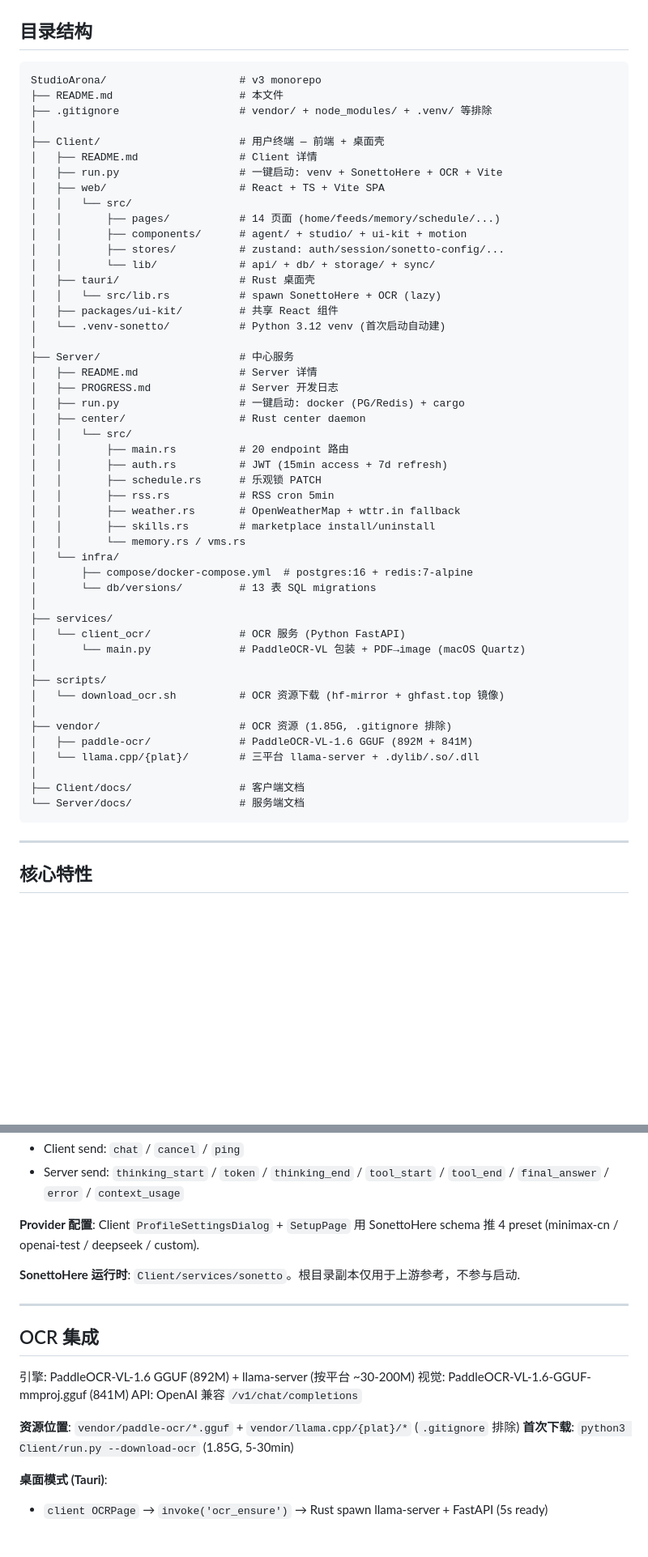
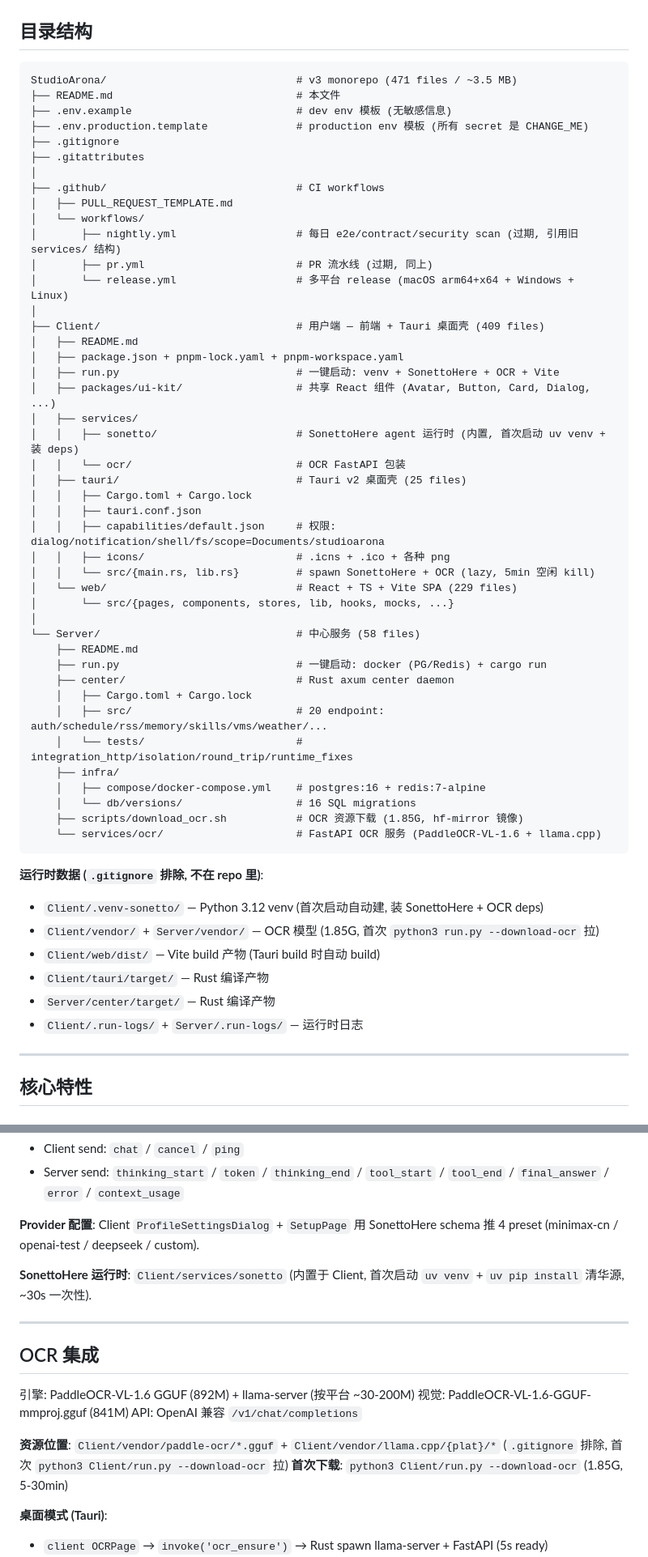
Before and after one commit to NeuronCState/StudioArona, a Markdown page: README.md, 2 parts joined by grey strips. Shown at 81% size. Drawn GitHub-style; blank space fills up the shorter version.

Commit message:
docs(readme): update file tree + fix path references
- 替换目录结构 section (基于最新 471-file tree: 删 services/scripts/vendor/Client.docs/Server.docs/ 引用错位)
- 修正 SonettoHere 描述 (根目录副本已删, 现在是 Client/services/sonetto 内置)
- 修正 OCR 资源位置 (vendor/ → Client/vendor/)
- 加 '运行时数据 (gitignore 排除)' 子节 (venv/vendor/target/run-logs 等)

````diff
--- a/README.md
+++ b/README.md
@@ -62,55 +62,58 @@ open http://localhost:5173
 ## 目录结构
 
 ```
-StudioArona/                     # v3 monorepo
-├── README.md                    # 本文件
-├── .gitignore                   # vendor/ + node_modules/ + .venv/ 等排除
+StudioArona/                              # v3 monorepo (471 files / ~3.5 MB)
+├── README.md                             # 本文件
+├── .env.example                          # dev env 模板 (无敏感信息)
+├── .env.production.template              # production env 模板 (所有 secret 是 CHANGE_ME)
+├── .gitignore
+├── .gitattributes
 │
-├── Client/                      # 用户终端 — 前端 + 桌面壳
-│   ├── README.md                # Client 详情
-│   ├── run.py                   # 一键启动: venv + SonettoHere + OCR + Vite
-│   ├── web/                     # React + TS + Vite SPA
-│   │   └── src/
-│   │       ├── pages/           # 14 页面 (home/feeds/memory/schedule/...)
-│   │       ├── components/      # agent/ + studio/ + ui-kit + motion
-│   │       ├── stores/          # zustand: auth/session/sonetto-config/...
-│   │       └── lib/             # api/ + db/ + storage/ + sync/
-│   ├── tauri/                   # Rust 桌面壳
-│   │   └── src/lib.rs           # spawn SonettoHere + OCR (lazy)
-│   ├── packages/ui-kit/         # 共享 React 组件
-│   └── .venv-sonetto/           # Python 3.12 venv (首次启动自动建)
+├── .github/                              # CI workflows
+│   ├── PULL_REQUEST_TEMPLATE.md
+│   └── workflows/
+│       ├── nightly.yml                   # 每日 e2e/contract/security scan (过期, 引用旧 services/ 结构)
+│       ├── pr.yml                        # PR 流水线 (过期, 同上)
+│       └── release.yml                   # 多平台 release (macOS arm64+x64 + Windows + Linux)
 │
-├── Server/                      # 中心服务
-│   ├── README.md                # Server 详情
-│   ├── PROGRESS.md              # Server 开发日志
-│   ├── run.py                   # 一键启动: docker (PG/Redis) + cargo
-│   ├── center/                  # Rust center daemon
-│   │   └── src/
-│   │       ├── main.rs          # 20 endpoint 路由
-│   │       ├── auth.rs          # JWT (15min access + 7d refresh)
-│   │       ├── schedule.rs      # 乐观锁 PATCH
-│   │       ├── rss.rs           # RSS cron 5min
-│   │       ├── weather.rs       # OpenWeatherMap + wttr.in fallback
-│   │       ├── skills.rs        # marketplace install/uninstall
-│   │       └── memory.rs / vms.rs
-│   └── infra/
-│       ├── compose/docker-compose.yml  # postgres:16 + redis:7-alpine
-│       └── db/versions/         # 13 表 SQL migrations
+├── Client/                               # 用户端 — 前端 + Tauri 桌面壳 (409 files)
+│   ├── README.md
+│   ├── package.json + pnpm-lock.yaml + pnpm-workspace.yaml
+│   ├── run.py                            # 一键启动: venv + SonettoHere + OCR + Vite
+│   ├── packages/ui-kit/                  # 共享 React 组件 (Avatar, Button, Card, Dialog, ...)
+│   ├── services/
+│   │   ├── sonetto/                      # SonettoHere agent 运行时 (内置, 首次启动 uv venv + 装 deps)
+│   │   └── ocr/                          # OCR FastAPI 包装
+│   ├── tauri/                            # Tauri v2 桌面壳 (25 files)
+│   │   ├── Cargo.toml + Cargo.lock
+│   │   ├── tauri.conf.json
+│   │   ├── capabilities/default.json     # 权限: dialog/notification/shell/fs/scope=Documents/studioarona
+│   │   ├── icons/                        # .icns + .ico + 各种 png
+│   │   └── src/{main.rs, lib.rs}         # spawn SonettoHere + OCR (lazy, 5min 空闲 kill)
+│   └── web/                              # React + TS + Vite SPA (229 files)
+│       └── src/{pages, components, stores, lib, hooks, mocks, ...}
 │
-├── services/
-│   └── client_ocr/              # OCR 服务 (Python FastAPI)
-│       └── main.py              # PaddleOCR-VL 包装 + PDF→image (macOS Quartz)
-│
-├── scripts/
-│   └── download_ocr.sh          # OCR 资源下载 (hf-mirror + ghfast.top 镜像)
-│
-├── vendor/                      # OCR 资源 (1.85G, .gitignore 排除)
-│   ├── paddle-ocr/              # PaddleOCR-VL-1.6 GGUF (892M + 841M)
-│   └── llama.cpp/{plat}/        # 三平台 llama-server + .dylib/.so/.dll
-│
-├── Client/docs/                 # 客户端文档
-└── Server/docs/                 # 服务端文档
+└── Server/                               # 中心服务 (58 files)
+    ├── README.md
+    ├── run.py                            # 一键启动: docker (PG/Redis) + cargo run
+    ├── center/                           # Rust axum center daemon
+    │   ├── Cargo.toml + Cargo.lock
+    │   ├── src/                          # 20 endpoint: auth/schedule/rss/memory/skills/vms/weather/...
+    │   └── tests/                        # integration_http/isolation/round_trip/runtime_fixes
+    ├── infra/
+    │   ├── compose/docker-compose.yml    # postgres:16 + redis:7-alpine
+    │   └── db/versions/                  # 16 SQL migrations
+    ├── scripts/download_ocr.sh           # OCR 资源下载 (1.85G, hf-mirror 镜像)
+    └── services/ocr/                     # FastAPI OCR 服务 (PaddleOCR-VL-1.6 + llama.cpp)
 ```
+
+**运行时数据 (`.gitignore` 排除, 不在 repo 里)**:
+- `Client/.venv-sonetto/` — Python 3.12 venv (首次启动自动建, 装 SonettoHere + OCR deps)
+- `Client/vendor/` + `Server/vendor/` — OCR 模型 (1.85G, 首次 `python3 run.py --download-ocr` 拉)
+- `Client/web/dist/` — Vite build 产物 (Tauri build 时自动 build)
+- `Client/tauri/target/` — Rust 编译产物
+- `Server/center/target/` — Rust 编译产物
+- `Client/.run-logs/` + `Server/.run-logs/` — 运行时日志
 
 ---
 
@@ -251,7 +254,7 @@ v3.1 起, Agent 框架从 Hermes 切换到 SonettoHere (LangGraph ReAct).
 
 **Provider 配置**: Client `ProfileSettingsDialog` + `SetupPage` 用 SonettoHere schema 推 4 preset (minimax-cn / openai-test / deepseek / custom).
 
-**SonettoHere 运行时**: `Client/services/sonetto`。根目录副本仅用于上游参考，不参与启动.
+**SonettoHere 运行时**: `Client/services/sonetto` (内置于 Client, 首次启动 `uv venv` + `uv pip install` 清华源, ~30s 一次性).
 
 ---
 
@@ -261,7 +264,7 @@ v3.1 起, Agent 框架从 Hermes 切换到 SonettoHere (LangGraph ReAct).
 视觉: PaddleOCR-VL-1.6-GGUF-mmproj.gguf (841M)
 API: OpenAI 兼容 `/v1/chat/completions`
 
-**资源位置**: `vendor/paddle-ocr/*.gguf` + `vendor/llama.cpp/{plat}/*` (`.gitignore` 排除)
+**资源位置**: `Client/vendor/paddle-ocr/*.gguf` + `Client/vendor/llama.cpp/{plat}/*` (`.gitignore` 排除, 首次 `python3 Client/run.py --download-ocr` 拉)
 **首次下载**: `python3 Client/run.py --download-ocr` (1.85G, 5-30min)
 
 **桌面模式 (Tauri)**:
````
